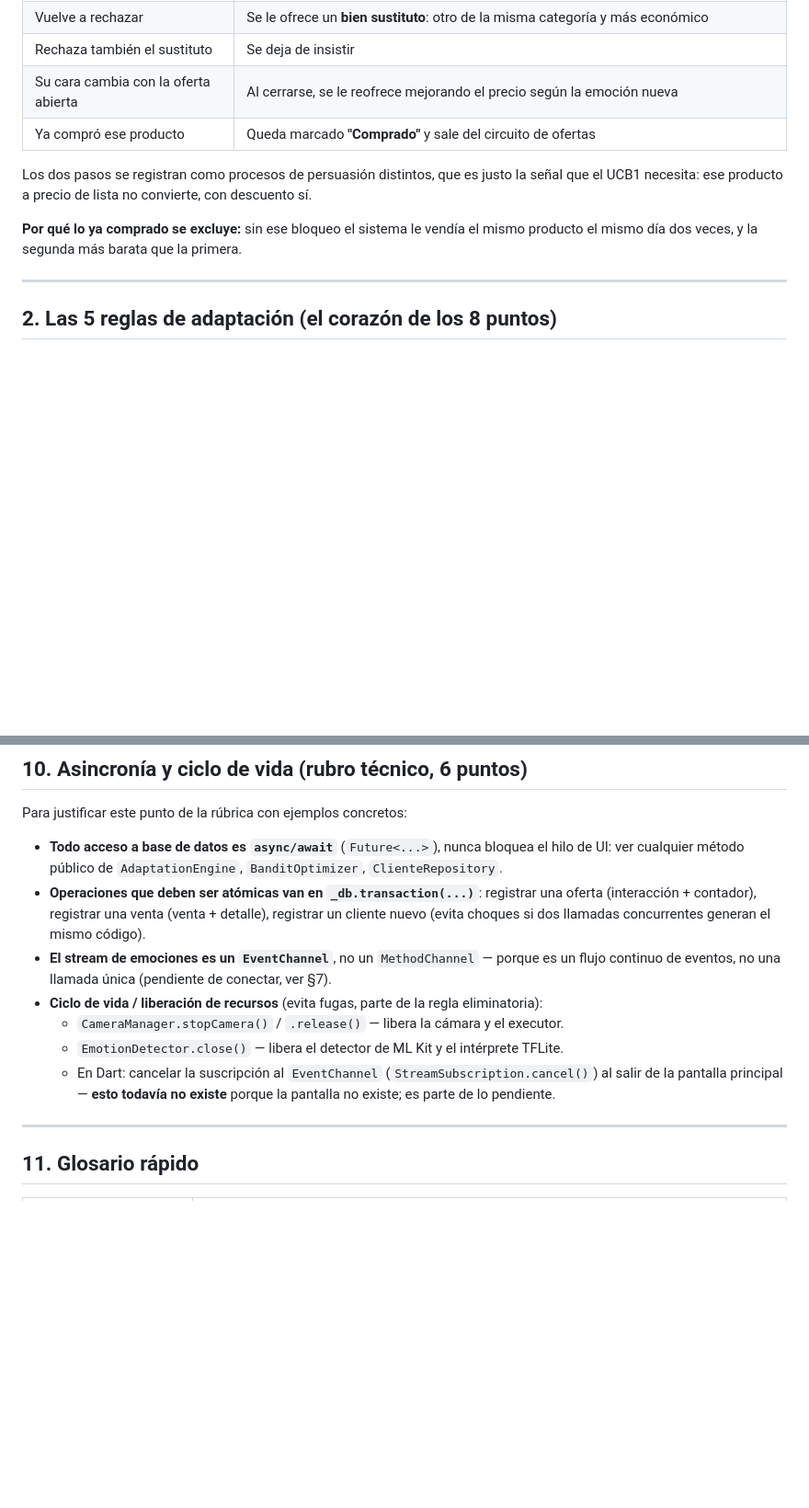
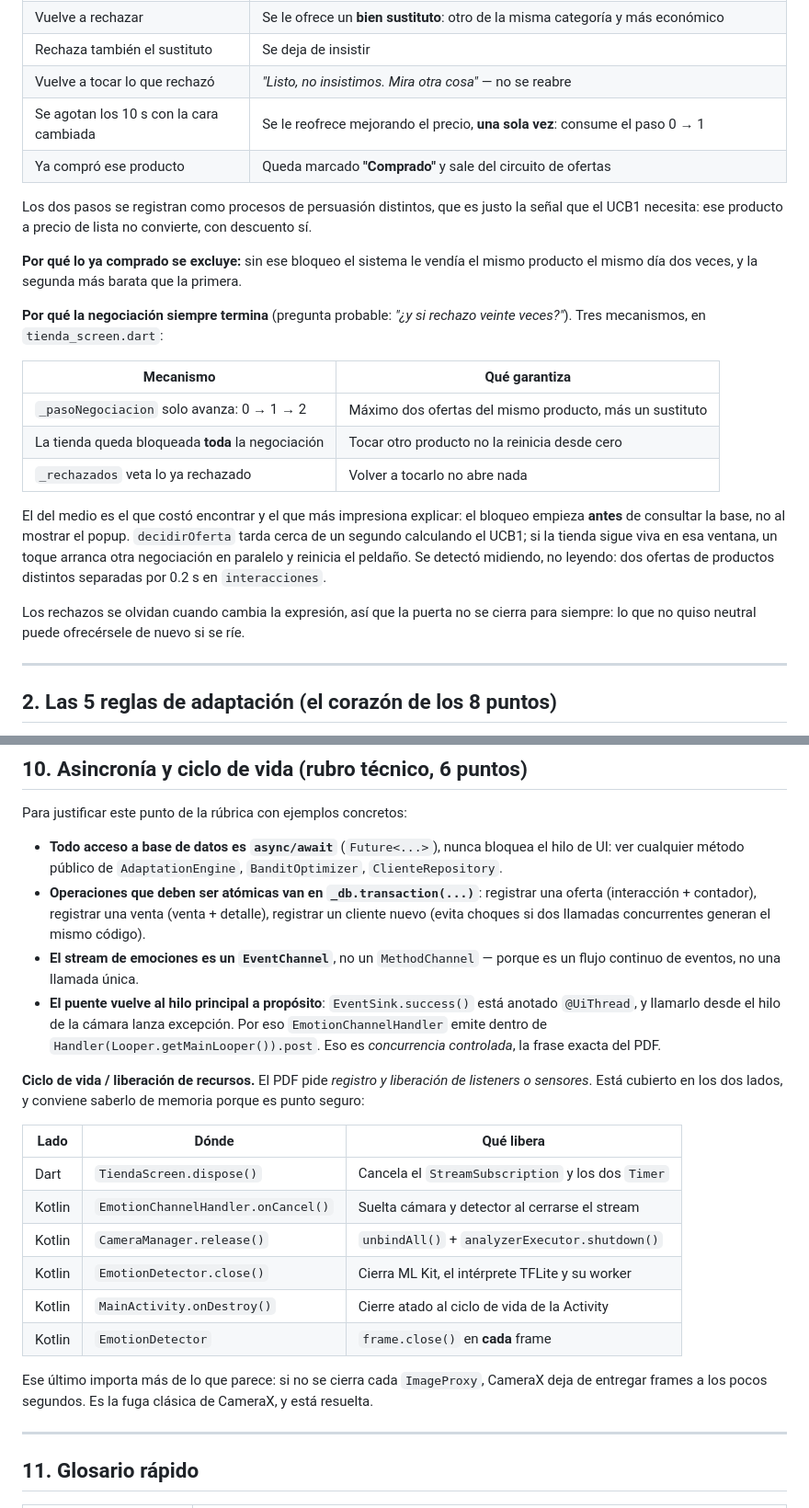
Before and after one commit to StevenCadilloS/Sistema-Inteligente-Ventas, a Markdown page: docs/GUIA_ESTUDIO.md, 2 parts joined by grey strips. Shown at 92% size. Drawn GitHub-style; blank space fills up the shorter version.

Commit message:
Actualiza la guia de estudio: ciclo de vida real, negociacion acotada y evidencia

```diff
--- a/docs/GUIA_ESTUDIO.md
+++ b/docs/GUIA_ESTUDIO.md
@@ -51,7 +51,8 @@ que se juega cuando el cliente dice que no.
 | Dice "No, gracias" | Contraoferta: **mismo producto, con el descuento que decide su expresión** ("Espera, te mejoro el precio") |
 | Vuelve a rechazar | Se le ofrece un **bien sustituto**: otro de la misma categoría y más económico |
 | Rechaza también el sustituto | Se deja de insistir |
-| Su cara cambia con la oferta abierta | Al cerrarse, se le reofrece mejorando el precio según la emoción nueva |
+| Vuelve a tocar lo que rechazó | *"Listo, no insistimos. Mira otra cosa"* — no se reabre |
+| Se agotan los 10 s con la cara cambiada | Se le reofrece mejorando el precio, **una sola vez**: consume el paso 0 → 1 |
 | Ya compró ese producto | Queda marcado **"Comprado"** y sale del circuito de ofertas |
 
 Los dos pasos se registran como procesos de persuasión distintos, que es justo la señal
@@ -59,6 +60,24 @@ que el UCB1 necesita: ese producto a precio de lista no convierte, con descuento
 
 **Por qué lo ya comprado se excluye:** sin ese bloqueo el sistema le vendía el mismo
 producto el mismo día dos veces, y la segunda más barata que la primera.
+
+**Por qué la negociación siempre termina** (pregunta probable: *"¿y si rechazo veinte
+veces?"*). Tres mecanismos, en `tienda_screen.dart`:
+
+| Mecanismo | Qué garantiza |
+|---|---|
+| `_pasoNegociacion` solo avanza: 0 → 1 → 2 | Máximo dos ofertas del mismo producto, más un sustituto |
+| La tienda queda bloqueada **toda** la negociación | Tocar otro producto no la reinicia desde cero |
+| `_rechazados` veta lo ya rechazado | Volver a tocarlo no abre nada |
+
+El del medio es el que costó encontrar y el que más impresiona explicar: el bloqueo
+empieza **antes** de consultar la base, no al mostrar el popup. `decidirOferta` tarda
+cerca de un segundo calculando el UCB1; si la tienda sigue viva en esa ventana, un toque
+arranca otra negociación en paralelo y reinicia el peldaño. Se detectó midiendo, no
+leyendo: dos ofertas de productos distintos separadas por 0.2 s en `interacciones`.
+
+Los rechazos se olvidan cuando cambia la expresión, así que la puerta no se cierra para
+siempre: lo que no quiso neutral puede ofrecérsele de nuevo si se ríe.
 
 ---
 
@@ -293,14 +334,27 @@ Para justificar este punto de la rúbrica con ejemplos concretos:
   oferta (interacción + contador), registrar una venta (venta + detalle), registrar un
   cliente nuevo (evita choques si dos llamadas concurrentes generan el mismo código).
 - **El stream de emociones es un `EventChannel`**, no un `MethodChannel` — porque es un
-  flujo continuo de eventos, no una llamada única (pendiente de conectar, ver §7).
-- **Ciclo de vida / liberación de recursos** (evita fugas, parte de la regla
-  eliminatoria):
-  - `CameraManager.stopCamera()` / `.release()` — libera la cámara y el executor.
-  - `EmotionDetector.close()` — libera el detector de ML Kit y el intérprete TFLite.
-  - En Dart: cancelar la suscripción al `EventChannel` (`StreamSubscription.cancel()`)
-    al salir de la pantalla principal — **esto todavía no existe** porque la pantalla
-    no existe; es parte de lo pendiente.
+  flujo continuo de eventos, no una llamada única.
+- **El puente vuelve al hilo principal a propósito**: `EventSink.success()` está anotado
+  `@UiThread`, y llamarlo desde el hilo de la cámara lanza excepción. Por eso
+  `EmotionChannelHandler` emite dentro de `Handler(Looper.getMainLooper()).post`. Eso es
+  *concurrencia controlada*, la frase exacta del PDF.
+
+**Ciclo de vida / liberación de recursos.** El PDF pide *registro y liberación de
+listeners o sensores*. Está cubierto en los dos lados, y conviene saberlo de memoria
+porque es punto seguro:
+
+| Lado | Dónde | Qué libera |
+|---|---|---|
+| Dart | `TiendaScreen.dispose()` | Cancela el `StreamSubscription` y los dos `Timer` |
+| Kotlin | `EmotionChannelHandler.onCancel()` | Suelta cámara y detector al cerrarse el stream |
+| Kotlin | `CameraManager.release()` | `unbindAll()` + `analyzerExecutor.shutdown()` |
+| Kotlin | `EmotionDetector.close()` | Cierra ML Kit, el intérprete TFLite y su worker |
+| Kotlin | `MainActivity.onDestroy()` | Cierre atado al ciclo de vida de la Activity |
+| Kotlin | `EmotionDetector` | `frame.close()` en **cada** frame |
+
+Ese último importa más de lo que parece: si no se cierra cada `ImageProxy`, CameraX deja
+de entregar frames a los pocos segundos. Es la fuga clásica de CameraX, y está resuelta.
 
 ---
 
```
Also changed, not shown: other parts of docs/GUIA_ESTUDIO.md (+40 -0 lines).
